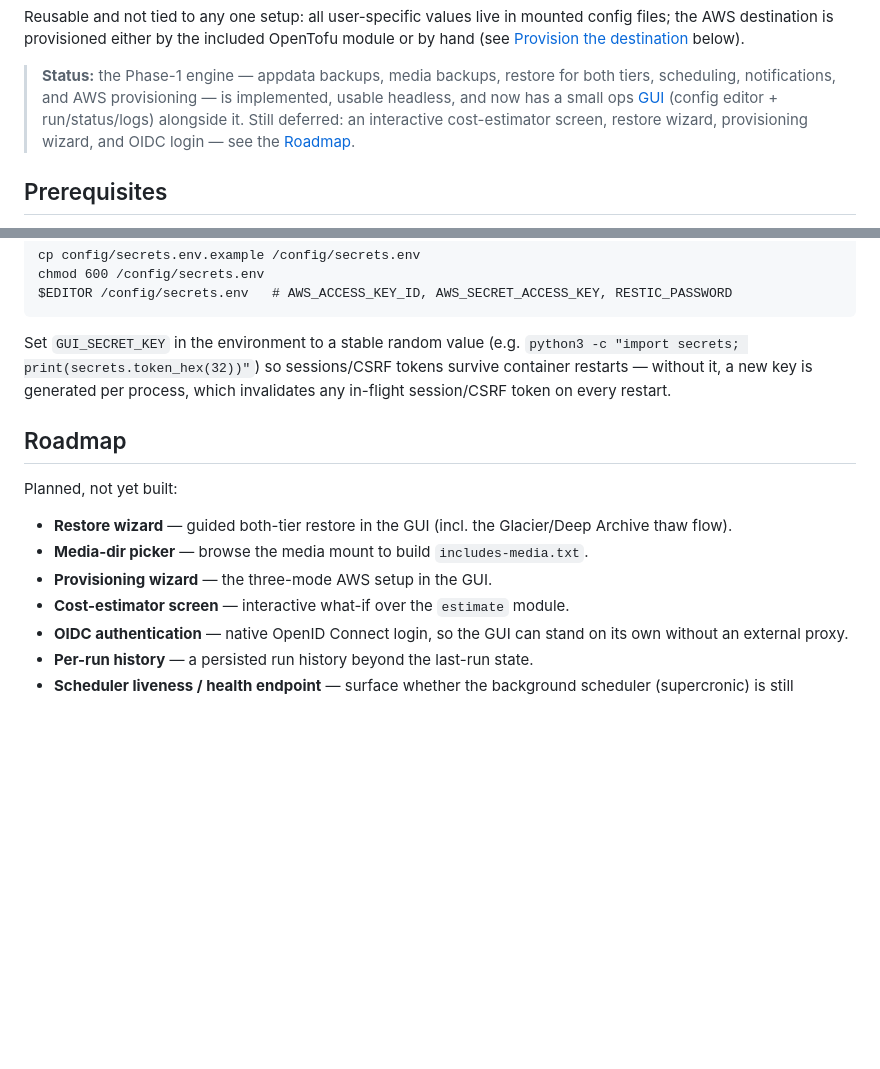
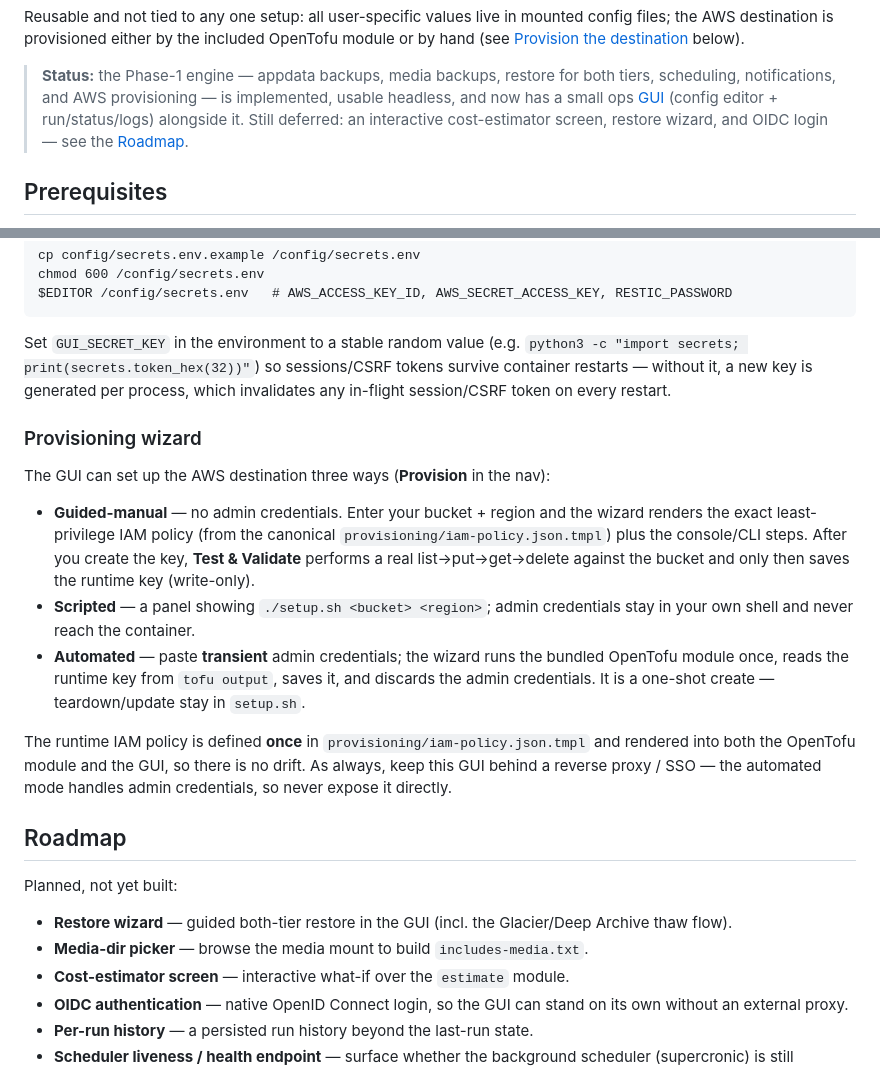
Before and after one commit to paymonr/backup-engine, a Markdown page: README.md, 2 parts joined by grey strips. Rendered like a GitHub page; blank space fills up the shorter version.

Commit message:
docs(provision): document the three-mode provisioning wizard; update roadmap

```diff
--- a/README.md
+++ b/README.md
@@ -15,7 +15,7 @@ the AWS destination is provisioned either by the included OpenTofu module or by
 > **Status:** the Phase-1 engine — appdata backups, media backups, restore for both tiers,
 > scheduling, notifications, and AWS provisioning — is implemented, usable headless, and now has
 > a small ops [GUI](#gui) (config editor + run/status/logs) alongside it. Still deferred: an
-> interactive cost-estimator screen, restore wizard, provisioning wizard, and OIDC login — see
+> interactive cost-estimator screen, restore wizard, and OIDC login — see
 > the [Roadmap](#roadmap).
 
 ## Prerequisites
@@ -268,13 +268,32 @@ Set `GUI_SECRET_KEY` in the environment to a stable random value (e.g.
 container restarts — without it, a new key is generated per process, which invalidates any
 in-flight session/CSRF token on every restart.
 
+### Provisioning wizard
+
+The GUI can set up the AWS destination three ways (**Provision** in the nav):
+
+- **Guided-manual** — no admin credentials. Enter your bucket + region and the wizard
+  renders the exact least-privilege IAM policy (from the canonical
+  `provisioning/iam-policy.json.tmpl`) plus the console/CLI steps. After you create the
+  key, **Test & Validate** performs a real list→put→get→delete against the bucket and only
+  then saves the runtime key (write-only).
+- **Scripted** — a panel showing `./setup.sh <bucket> <region>`; admin credentials stay in
+  your own shell and never reach the container.
+- **Automated** — paste **transient** admin credentials; the wizard runs the bundled
+  OpenTofu module once, reads the runtime key from `tofu output`, saves it, and discards the
+  admin credentials. It is a one-shot create — teardown/update stay in `setup.sh`.
+
+The runtime IAM policy is defined **once** in `provisioning/iam-policy.json.tmpl` and rendered
+into both the OpenTofu module and the GUI, so there is no drift. As always, keep this GUI
+behind a reverse proxy / SSO — the automated mode handles admin credentials, so never expose
+it directly.
+
 ## Roadmap
 
 Planned, not yet built:
 
 - **Restore wizard** — guided both-tier restore in the GUI (incl. the Glacier/Deep Archive thaw flow).
 - **Media-dir picker** — browse the media mount to build `includes-media.txt`.
-- **Provisioning wizard** — the three-mode AWS setup in the GUI.
 - **Cost-estimator screen** — interactive what-if over the `estimate` module.
 - **OIDC authentication** — native OpenID Connect login, so the GUI can stand on its own without an external proxy.
 - **Per-run history** — a persisted run history beyond the last-run state.
```
